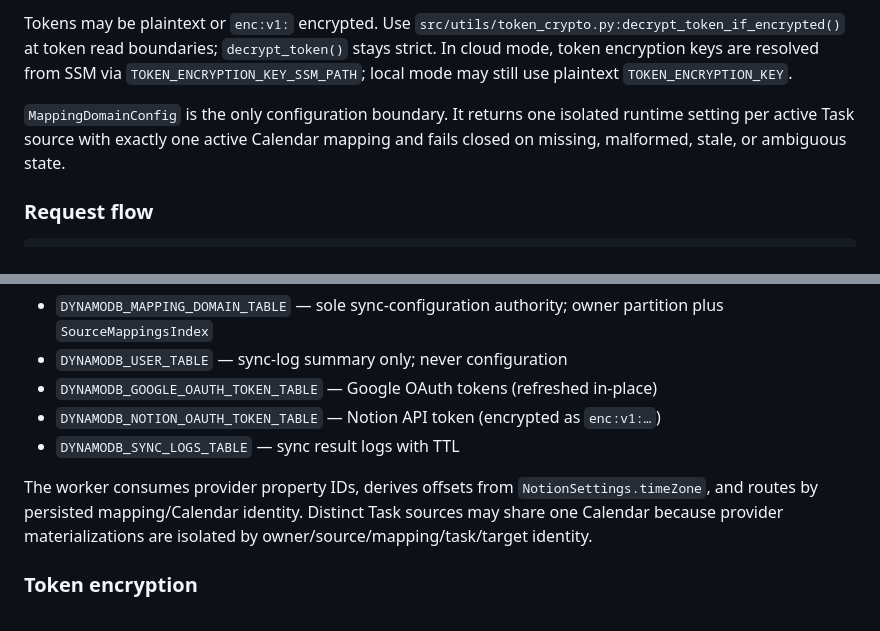
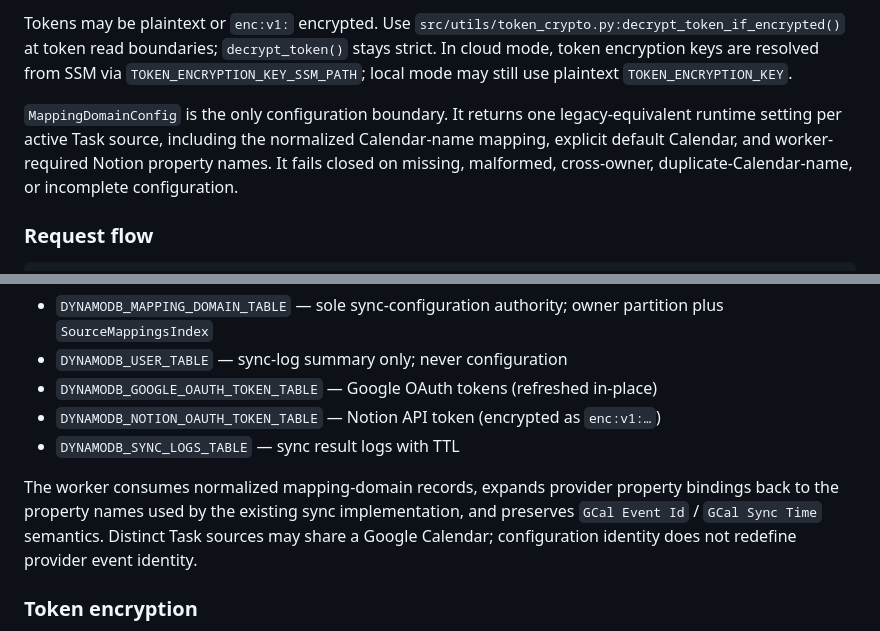
Before and after one commit to HUIXIN-TW/NotionSyncGCal, a Markdown page: CLAUDE.md, 2 parts joined by grey strips. Drawn GitHub-style.

Commit message:
docs(sync): align configuration migration boundary

```diff
--- a/CLAUDE.md
+++ b/CLAUDE.md
@@ -45,7 +45,7 @@ Local configuration/credentials live in `.env.local`: `NOTION_TOKEN`, `GOOGLE_CA
 
 Tokens may be plaintext or `enc:v1:` encrypted. Use `src/utils/token_crypto.py:decrypt_token_if_encrypted()` at token read boundaries; `decrypt_token()` stays strict. In cloud mode, token encryption keys are resolved from SSM via `TOKEN_ENCRYPTION_KEY_SSM_PATH`; local mode may still use plaintext `TOKEN_ENCRYPTION_KEY`.
 
-`MappingDomainConfig` is the only configuration boundary. It returns one isolated runtime setting per active Task source with exactly one active Calendar mapping and fails closed on missing, malformed, stale, or ambiguous state.
+`MappingDomainConfig` is the only configuration boundary. It returns one legacy-equivalent runtime setting per active Task source, including the normalized Calendar-name mapping, explicit default Calendar, and worker-required Notion property names. It fails closed on missing, malformed, cross-owner, duplicate-Calendar-name, or incomplete configuration.
 
 ### Request flow
 
@@ -84,7 +84,7 @@ Runtime tables (set via env vars):
 - `DYNAMODB_NOTION_OAUTH_TOKEN_TABLE` — Notion API token (encrypted as `enc:v1:…`)
 - `DYNAMODB_SYNC_LOGS_TABLE` — sync result logs with TTL
 
-The worker consumes provider property IDs, derives offsets from `NotionSettings.timeZone`, and routes by persisted mapping/Calendar identity. Distinct Task sources may share one Calendar because provider materializations are isolated by owner/source/mapping/task/target identity.
+The worker consumes normalized mapping-domain records, expands provider property bindings back to the property names used by the existing sync implementation, and preserves `GCal Event Id` / `GCal Sync Time` semantics. Distinct Task sources may share a Google Calendar; configuration identity does not redefine provider event identity.
 
 ### Token encryption
 
```
